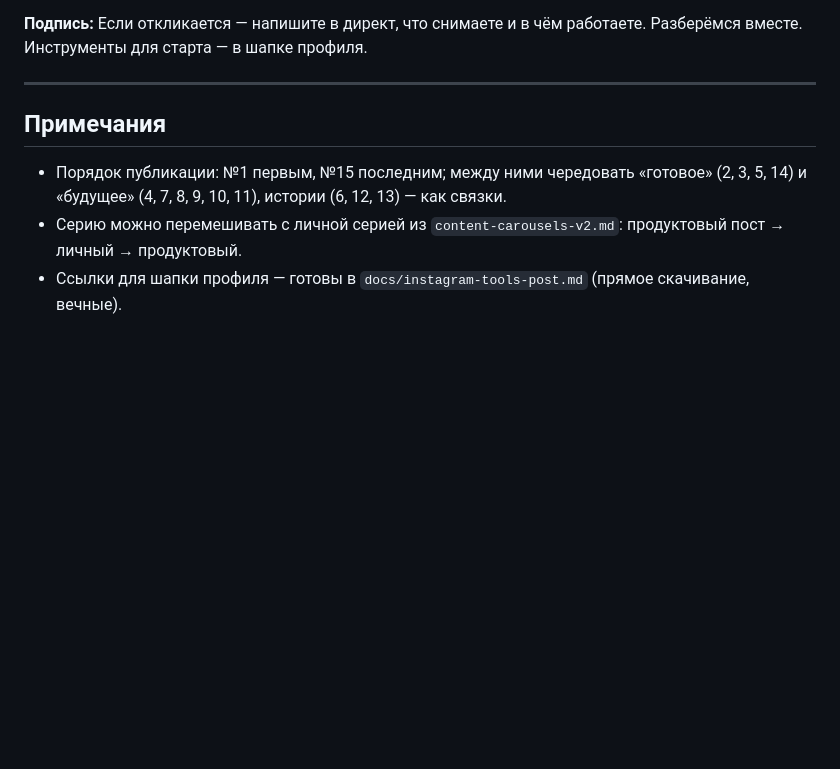
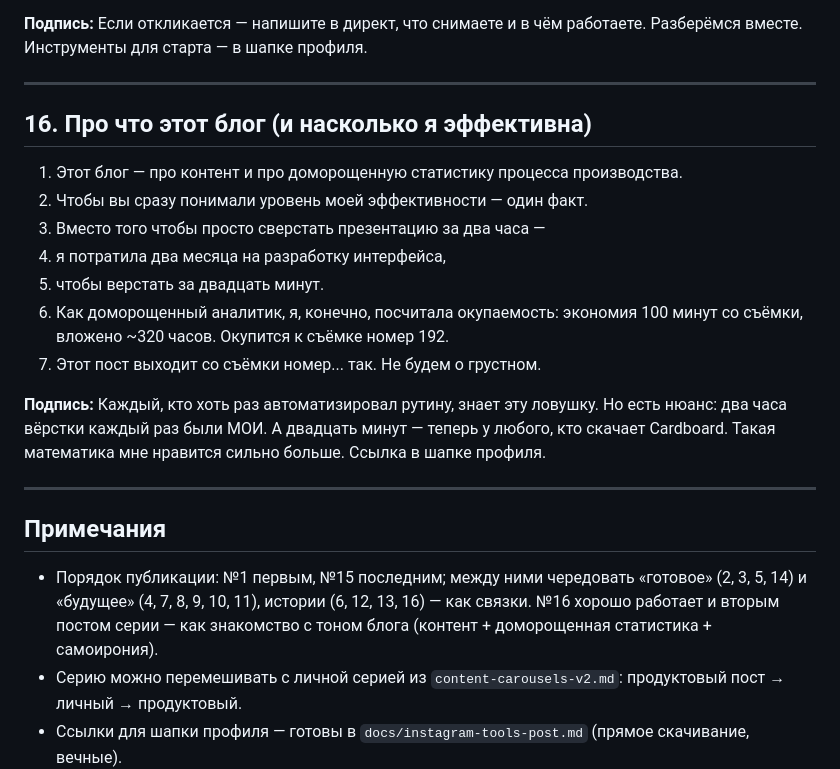
Before and after one commit to barinskim-cmyk/maket-cp, a Markdown page: docs/content-carousels-products.md, the part around the change. Drawn GitHub-style; blank space fills up the shorter version.

Commit message:
Add post 16: blog positioning with 2-months-for-2-hours self-irony
- Carousel + reel script: content and homegrown production stats framing
- Break-even joke calculated (100 min saved per shoot, ~shoot no.192)
- Files: docs/content-carousels-products.md, docs/content-reels-products.md

Co-Authored-By: Claude Opus 4.6 <noreply@anthropic.com>

```diff
--- a/docs/content-carousels-products.md
+++ b/docs/content-carousels-products.md
@@ -203,9 +203,23 @@
 
 ---
 
+## 16. Про что этот блог (и насколько я эффективна)
+
+1. Этот блог — про контент и про доморощенную статистику процесса производства.
+2. Чтобы вы сразу понимали уровень моей эффективности — один факт.
+3. Вместо того чтобы просто сверстать презентацию за два часа —
+4. я потратила два месяца на разработку интерфейса,
+5. чтобы верстать за двадцать минут.
+6. Как доморощенный аналитик, я, конечно, посчитала окупаемость: экономия 100 минут со съёмки, вложено ~320 часов. Окупится к съёмке номер 192.
+7. Этот пост выходит со съёмки номер... так. Не будем о грустном.
+
+**Подпись:** Каждый, кто хоть раз автоматизировал рутину, знает эту ловушку. Но есть нюанс: два часа вёрстки каждый раз были МОИ. А двадцать минут — теперь у любого, кто скачает Cardboard. Такая математика мне нравится сильно больше. Ссылка в шапке профиля.
+
+---
+
 ## Примечания
 
-- Порядок публикации: №1 первым, №15 последним; между ними чередовать «готовое» (2, 3, 5, 14) и «будущее» (4, 7, 8, 9, 10, 11), истории (6, 12, 13) — как связки.
+- Порядок публикации: №1 первым, №15 последним; между ними чередовать «готовое» (2, 3, 5, 14) и «будущее» (4, 7, 8, 9, 10, 11), истории (6, 12, 13, 16) — как связки. №16 хорошо работает и вторым постом серии — как знакомство с тоном блога (контент + доморощенная статистика + самоирония).
 - Серию можно перемешивать с личной серией из `content-carousels-v2.md`: продуктовый пост → личный → продуктовый.
 - Ссылки для шапки профиля — готовы в `docs/instagram-tools-post.md` (прямое скачивание, вечные).
 - №12 — сжатая версия сериала происхождения; тексты эпизодов 1 и 4 для рилсов не трогает, конкурировать не будет.
```
Also changed, not shown: docs/content-reels-products.md (+12 -0 lines).
